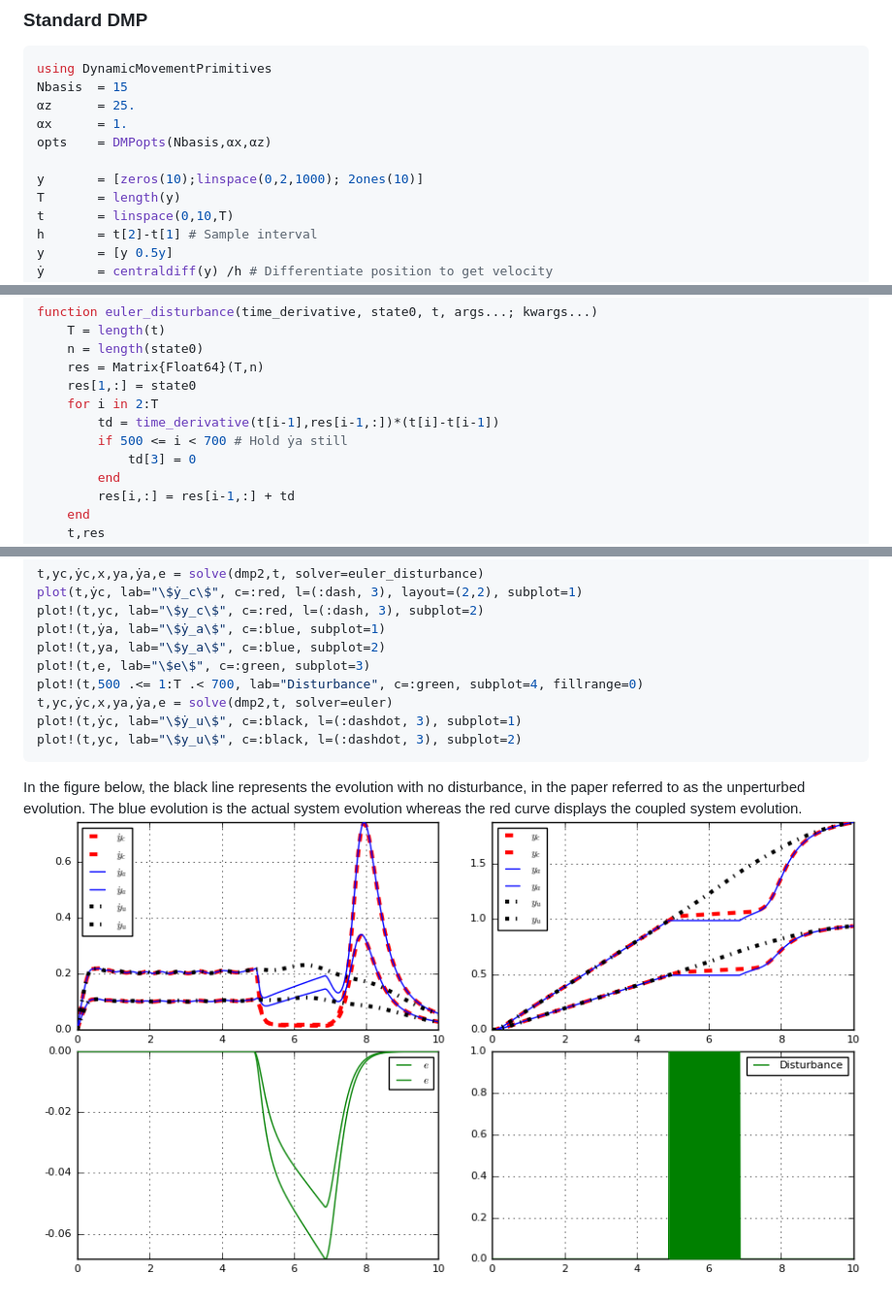
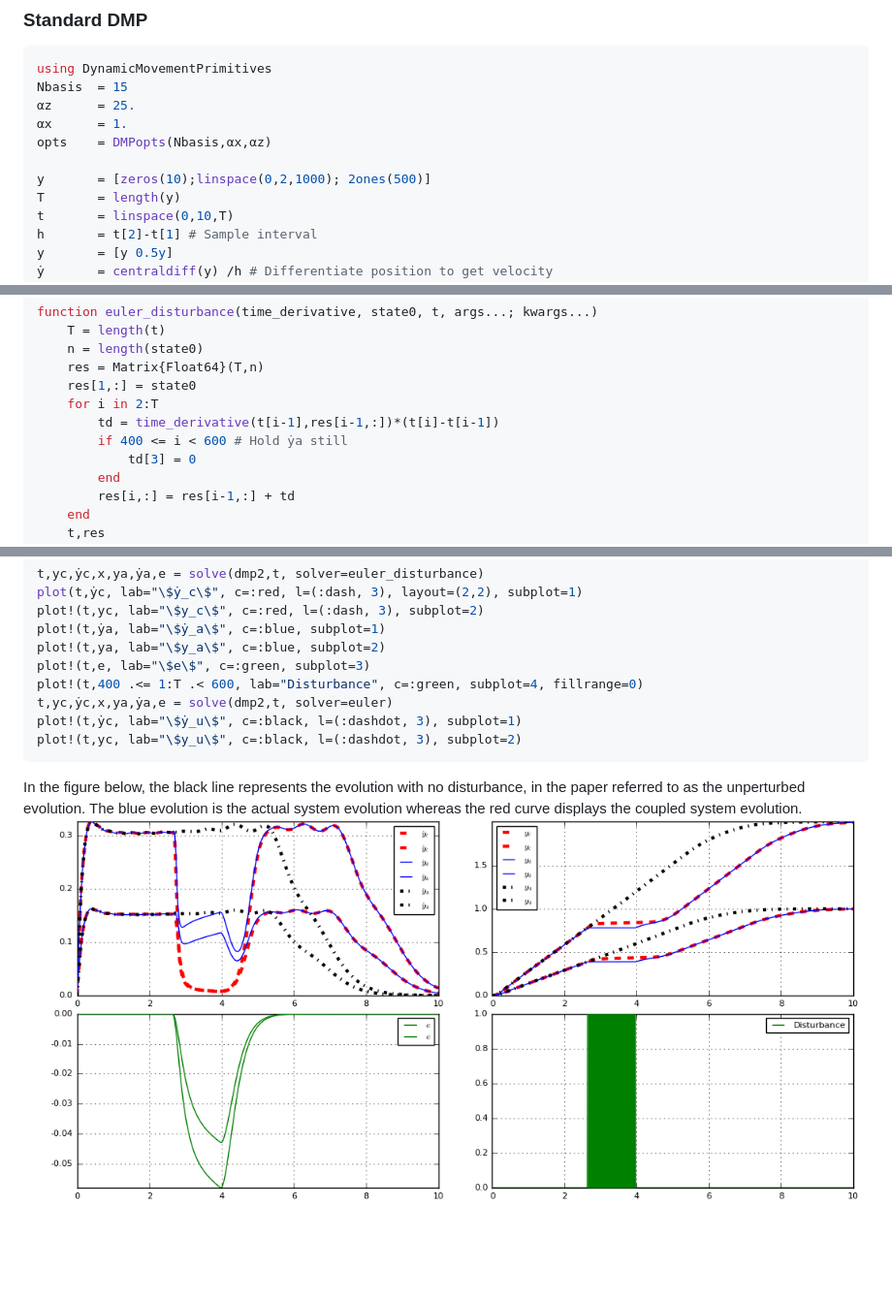
Before and after one commit to baggepinnen/DynamicMovementPrimitives.jl, a Markdown page: README.md, 3 parts joined by grey strips. Shown at 97% size. Drawn GitHub-style; pictures changed too: figs/dmp2.png; blank space fills up the shorter version.

Commit message:
bugfix dmp2dof

```diff
--- a/README.md
+++ b/README.md
@@ -21,7 +21,7 @@ Nbasis  = 15
 αx      = 1.
 opts    = DMPopts(Nbasis,αx,αz)
 
-y       = [zeros(10);linspace(0,2,1000); 2ones(10)]
+y       = [zeros(10);linspace(0,2,1000); 2ones(500)]
 T       = length(y)
 t       = linspace(0,10,T)
 h       = t[2]-t[1] # Sample interval
@@ -65,7 +65,7 @@ function euler_disturbance(time_derivative, state0, t, args...; kwargs...)
     res[1,:] = state0
     for i in 2:T
         td = time_derivative(t[i-1],res[i-1,:])*(t[i]-t[i-1])
-        if 500 <= i < 700 # Hold ẏa still
+        if 400 <= i < 600 # Hold ẏa still
             td[3] = 0
         end
         res[i,:] = res[i-1,:] + td
@@ -82,7 +82,7 @@ plot!(t,yc, lab="\$y_c\$", c=:red, l=(:dash, 3), subplot=2)
 plot!(t,ẏa, lab="\$ẏ_a\$", c=:blue, subplot=1)
 plot!(t,ya, lab="\$y_a\$", c=:blue, subplot=2)
 plot!(t,e, lab="\$e\$", c=:green, subplot=3)
-plot!(t,500 .<= 1:T .< 700, lab="Disturbance", c=:green, subplot=4, fillrange=0)
+plot!(t,400 .<= 1:T .< 600, lab="Disturbance", c=:green, subplot=4, fillrange=0)
 t,yc,ẏc,x,ya,ẏa,e = solve(dmp2,t, solver=euler)
 plot!(t,ẏc, lab="\$ẏ_u\$", c=:black, l=(:dashdot, 3), subplot=1)
 plot!(t,yc, lab="\$y_u\$", c=:black, l=(:dashdot, 3), subplot=2)
```
Also changed, not shown: 4 other files.
